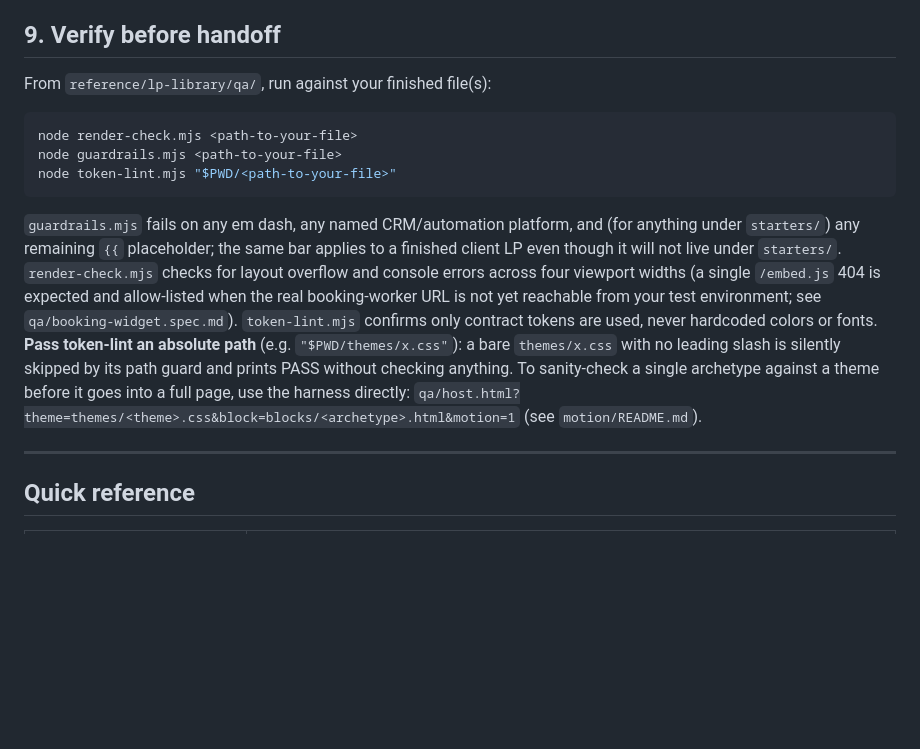
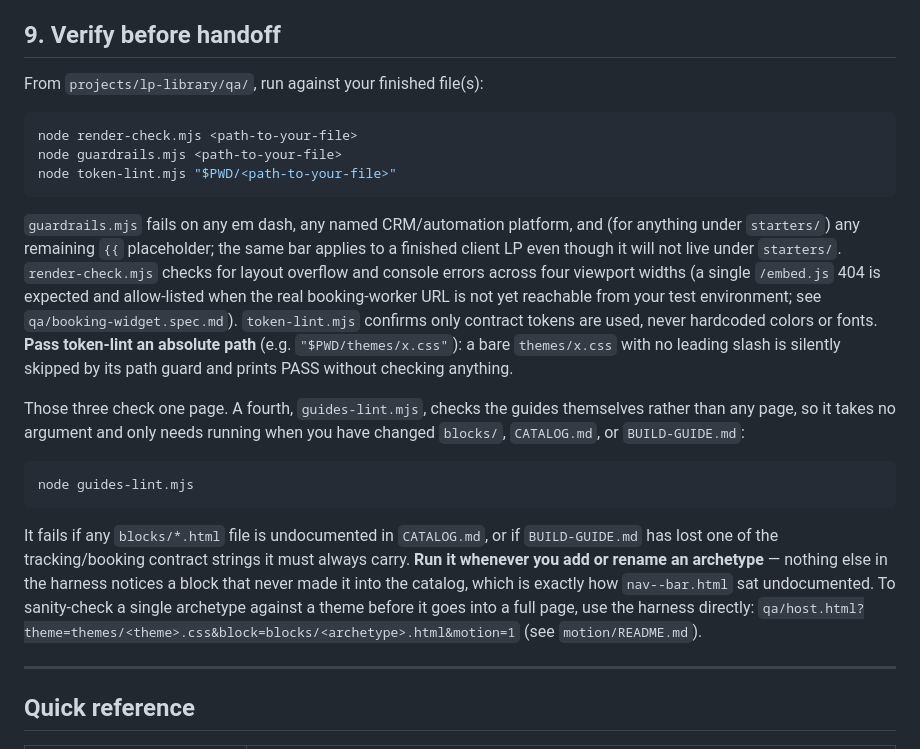
Before and after one commit to GROMDigital/grom-lp-library, a Markdown page: BUILD-GUIDE.md, the part around the change. Rendered like a GitHub page; blank space fills up the shorter version.

````diff
--- a/BUILD-GUIDE.md
+++ b/BUILD-GUIDE.md
@@ -100,7 +100,7 @@ Hand off exactly two things: the filled head block (from step 5) and the filled
 
 ## 9. Verify before handoff
 
-From `reference/lp-library/qa/`, run against your finished file(s):
+From `projects/lp-library/qa/`, run against your finished file(s):
 
 ```bash
 node render-check.mjs <path-to-your-file>
@@ -108,7 +108,15 @@ node guardrails.mjs <path-to-your-file>
 node token-lint.mjs "$PWD/<path-to-your-file>"
 ```
 
-`guardrails.mjs` fails on any em dash, any named CRM/automation platform, and (for anything under `starters/`) any remaining `{{` placeholder; the same bar applies to a finished client LP even though it will not live under `starters/`. `render-check.mjs` checks for layout overflow and console errors across four viewport widths (a single `/embed.js` 404 is expected and allow-listed when the real booking-worker URL is not yet reachable from your test environment; see `qa/booking-widget.spec.md`). `token-lint.mjs` confirms only contract tokens are used, never hardcoded colors or fonts. **Pass token-lint an absolute path** (e.g. `"$PWD/themes/x.css"`): a bare `themes/x.css` with no leading slash is silently skipped by its path guard and prints PASS without checking anything. To sanity-check a single archetype against a theme before it goes into a full page, use the harness directly: `qa/host.html?theme=themes/<theme>.css&block=blocks/<archetype>.html&motion=1` (see `motion/README.md`).
+`guardrails.mjs` fails on any em dash, any named CRM/automation platform, and (for anything under `starters/`) any remaining `{{` placeholder; the same bar applies to a finished client LP even though it will not live under `starters/`. `render-check.mjs` checks for layout overflow and console errors across four viewport widths (a single `/embed.js` 404 is expected and allow-listed when the real booking-worker URL is not yet reachable from your test environment; see `qa/booking-widget.spec.md`). `token-lint.mjs` confirms only contract tokens are used, never hardcoded colors or fonts. **Pass token-lint an absolute path** (e.g. `"$PWD/themes/x.css"`): a bare `themes/x.css` with no leading slash is silently skipped by its path guard and prints PASS without checking anything.
+
+Those three check one page. A fourth, `guides-lint.mjs`, checks the guides themselves rather than any page, so it takes no argument and only needs running when you have changed `blocks/`, `CATALOG.md`, or `BUILD-GUIDE.md`:
+
+```bash
+node guides-lint.mjs
+```
+
+It fails if any `blocks/*.html` file is undocumented in `CATALOG.md`, or if `BUILD-GUIDE.md` has lost one of the tracking/booking contract strings it must always carry. **Run it whenever you add or rename an archetype** — nothing else in the harness notices a block that never made it into the catalog, which is exactly how `nav--bar.html` sat undocumented. To sanity-check a single archetype against a theme before it goes into a full page, use the harness directly: `qa/host.html?theme=themes/<theme>.css&block=blocks/<archetype>.html&motion=1` (see `motion/README.md`).
 
 ---
 
````
Also changed, not shown: CATALOG.md (+19 -5 lines).
